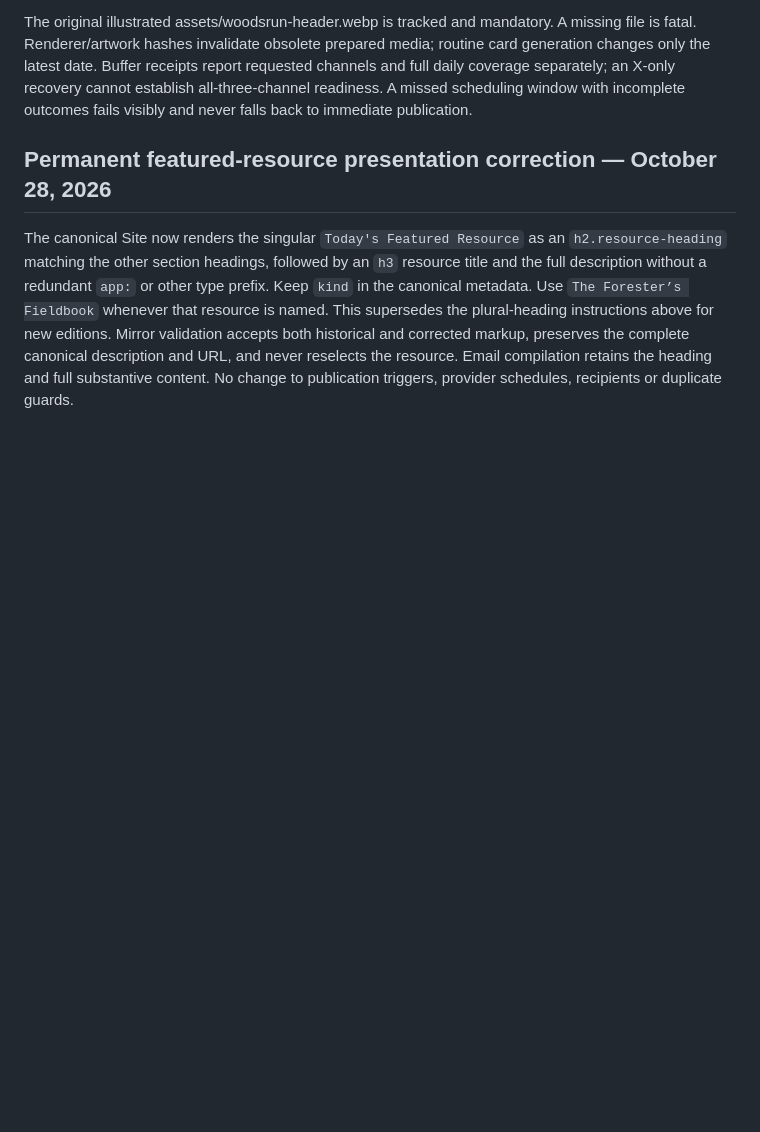
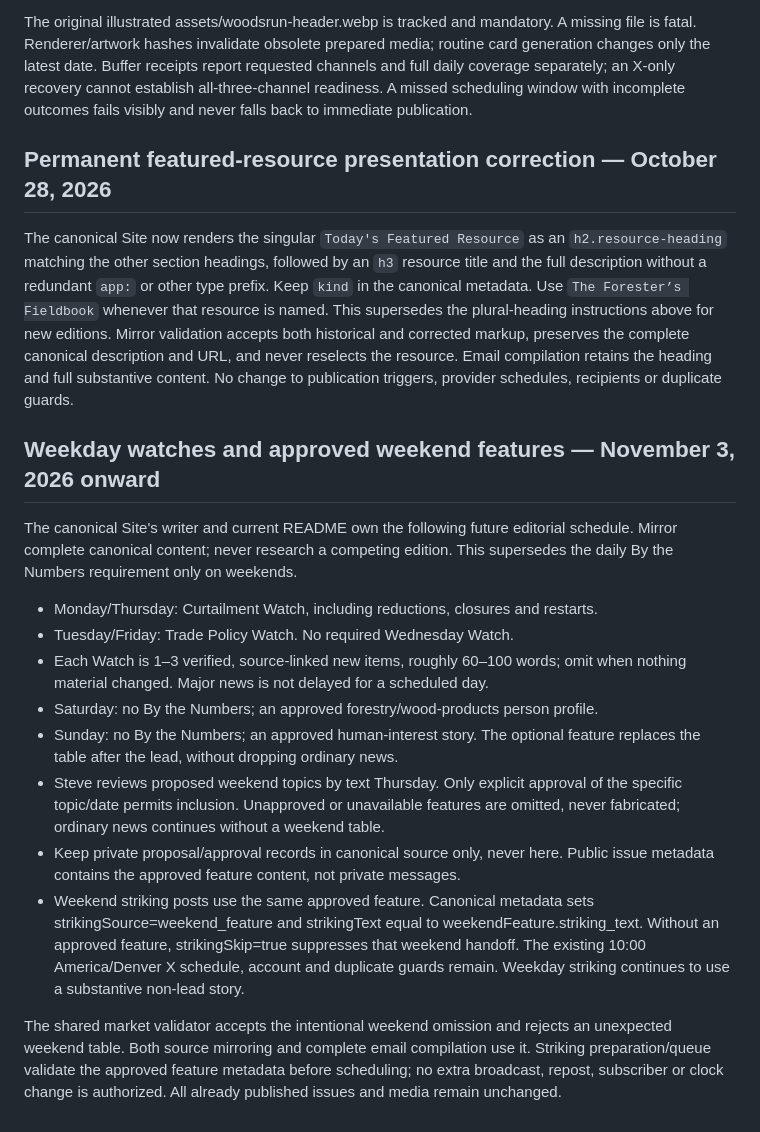
Before and after one commit to loggingchance/woods-run-digest, a Markdown page: README.md, the part around the change. GitHub-like rendering; blank space fills up the shorter version.

Commit message:
Document approved weekday watches and weekend feature policy

```diff
--- a/README.md
+++ b/README.md
@@ -149,3 +149,34 @@ above for new editions. Mirror validation accepts both historical and corrected
 markup, preserves the complete canonical description and URL, and never reselects
 the resource. Email compilation retains the heading and full substantive content.
 No change to publication triggers, provider schedules, recipients or duplicate guards.
+
+
+## Weekday watches and approved weekend features — November 3, 2026 onward
+
+The canonical Site's writer and current README own the following future editorial
+schedule. Mirror complete canonical content; never research a competing edition.
+This supersedes the daily By the Numbers requirement only on weekends.
+
+- Monday/Thursday: Curtailment Watch, including reductions, closures and restarts.
+- Tuesday/Friday: Trade Policy Watch. No required Wednesday Watch.
+- Each Watch is 1–3 verified, source-linked new items, roughly 60–100 words; omit
+  when nothing material changed. Major news is not delayed for a scheduled day.
+- Saturday: no By the Numbers; an approved forestry/wood-products person profile.
+- Sunday: no By the Numbers; an approved human-interest story. The optional
+  feature replaces the table after the lead, without dropping ordinary news.
+- Steve reviews proposed weekend topics by text Thursday. Only explicit approval
+  of the specific topic/date permits inclusion. Unapproved or unavailable features
+  are omitted, never fabricated; ordinary news continues without a weekend table.
+- Keep private proposal/approval records in canonical source only, never here.
+  Public issue metadata contains the approved feature content, not private messages.
+- Weekend striking posts use the same approved feature. Canonical metadata sets
+  strikingSource=weekend_feature and strikingText equal to weekendFeature.striking_text.
+  Without an approved feature, strikingSkip=true suppresses that weekend handoff.
+  The existing 10:00 America/Denver X schedule, account and duplicate guards remain.
+  Weekday striking continues to use a substantive non-lead story.
+
+The shared market validator accepts the intentional weekend omission and rejects
+an unexpected weekend table. Both source mirroring and complete email compilation
+use it. Striking preparation/queue validate the approved feature metadata before
+scheduling; no extra broadcast, repost, subscriber or clock change is authorized.
+All already published issues and media remain unchanged.
```
